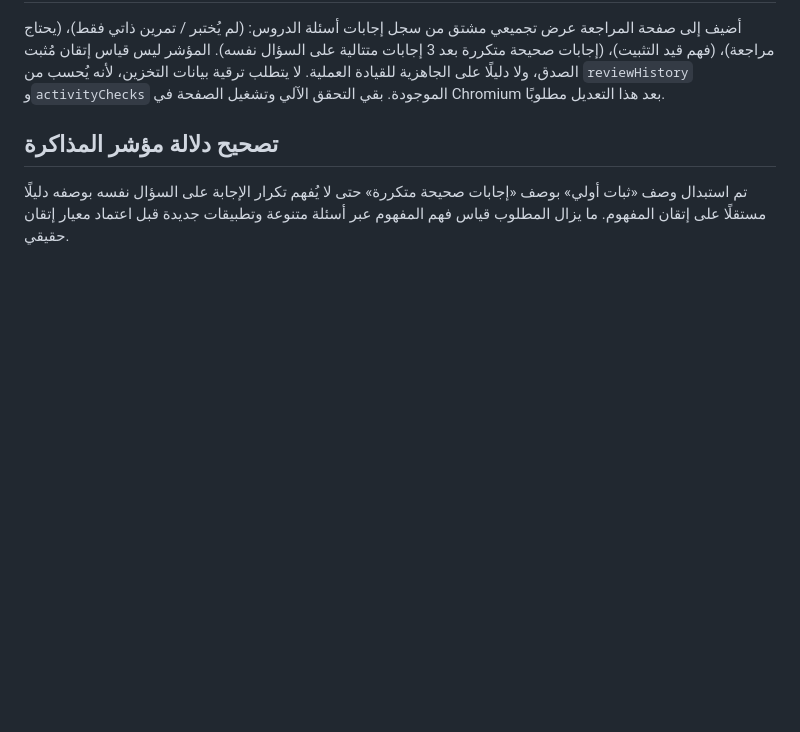
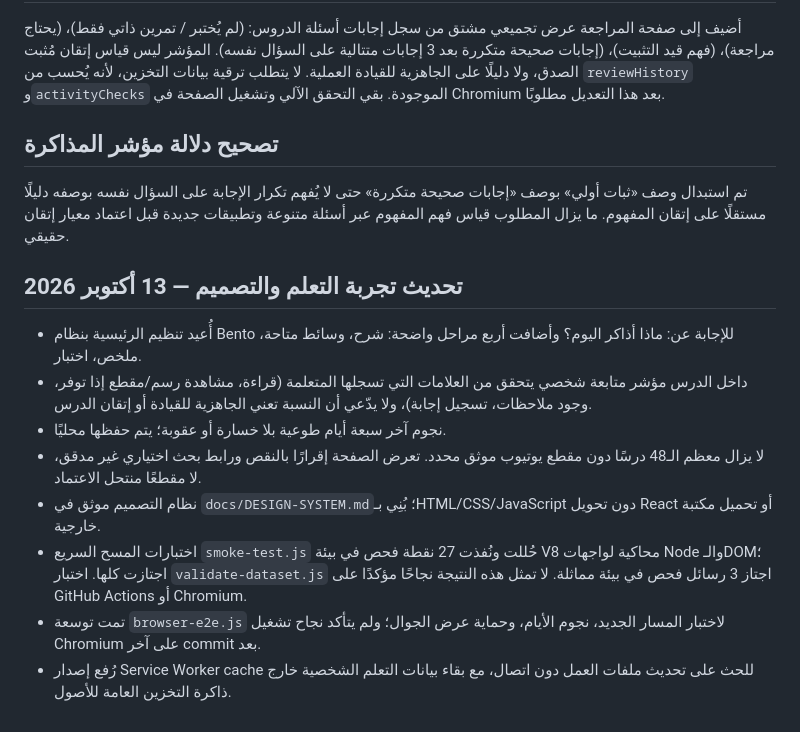
Before and after one commit to wejdan0404/masar-bmw, a Markdown page: docs/RELEASE-READINESS.md, the part around the change. Drawn GitHub-style; blank space fills up the shorter version.

Commit message:
docs: record redesigned learning flow, testing evidence and remaining content gaps

```diff
--- a/docs/RELEASE-READINESS.md
+++ b/docs/RELEASE-READINESS.md
@@ -84,3 +84,14 @@
 
 ## تصحيح دلالة مؤشر المذاكرة
 تم استبدال وصف «ثبات أولي» بوصف «إجابات صحيحة متكررة» حتى لا يُفهم تكرار الإجابة على السؤال نفسه بوصفه دليلًا مستقلًا على إتقان المفهوم. ما يزال المطلوب قياس فهم المفهوم عبر أسئلة متنوعة وتطبيقات جديدة قبل اعتماد معيار إتقان حقيقي.
+
+
+## تحديث تجربة التعلم والتصميم — 13 أكتوبر 2026
+- أُعيد تنظيم الرئيسية بنظام Bento للإجابة عن: ماذا أذاكر اليوم؟ وأضافت أربع مراحل واضحة: شرح، وسائط متاحة، ملخص، اختبار.
+- داخل الدرس مؤشر متابعة شخصي يتحقق من العلامات التي تسجلها المتعلمة (قراءة، مشاهدة رسم/مقطع إذا توفر، وجود ملاحظات، تسجيل إجابة)، ولا يدّعي أن النسبة تعني الجاهزية للقيادة أو إتقان الدرس.
+- نجوم آخر سبعة أيام طوعية بلا خسارة أو عقوبة؛ يتم حفظها محليًا.
+- لا يزال معظم الـ48 درسًا دون مقطع يوتيوب موثق محدد. تعرض الصفحة إقرارًا بالنقص ورابط بحث اختياري غير مدقق، لا مقطعًا منتحل الاعتماد.
+- نظام التصميم موثق في `docs/DESIGN-SYSTEM.md`؛ بُنِي بـHTML/CSS/JavaScript دون تحويل React أو تحميل مكتبة خارجية.
+- اختبارات المسح السريع `smoke-test.js` حُللت ونُفذت 27 نقطة فحص في بيئة V8 محاكية لواجهات Node والـDOM؛ اجتازت كلها. اختبار `validate-dataset.js` اجتاز 3 رسائل فحص في بيئة مماثلة. لا تمثل هذه النتيجة نجاحًا مؤكدًا على GitHub Actions أو Chromium.
+- تمت توسعة `browser-e2e.js` لاختبار المسار الجديد، نجوم الأيام، وحماية عرض الجوال؛ ولم يتأكد نجاح تشغيل Chromium على آخر commit بعد.
+- رُفع إصدار Service Worker cache للحث على تحديث ملفات العمل دون اتصال، مع بقاء بيانات التعلم الشخصية خارج ذاكرة التخزين العامة للأصول.
```
